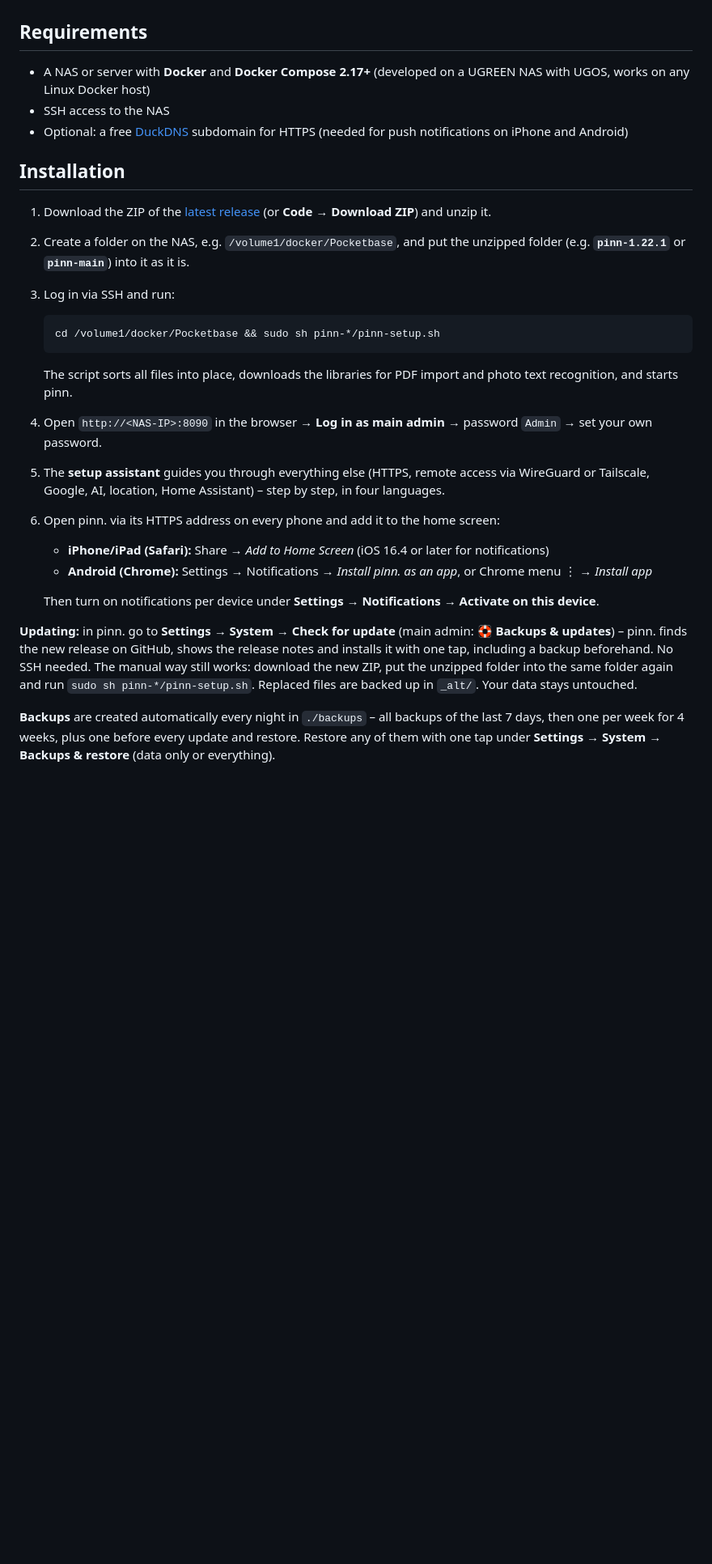
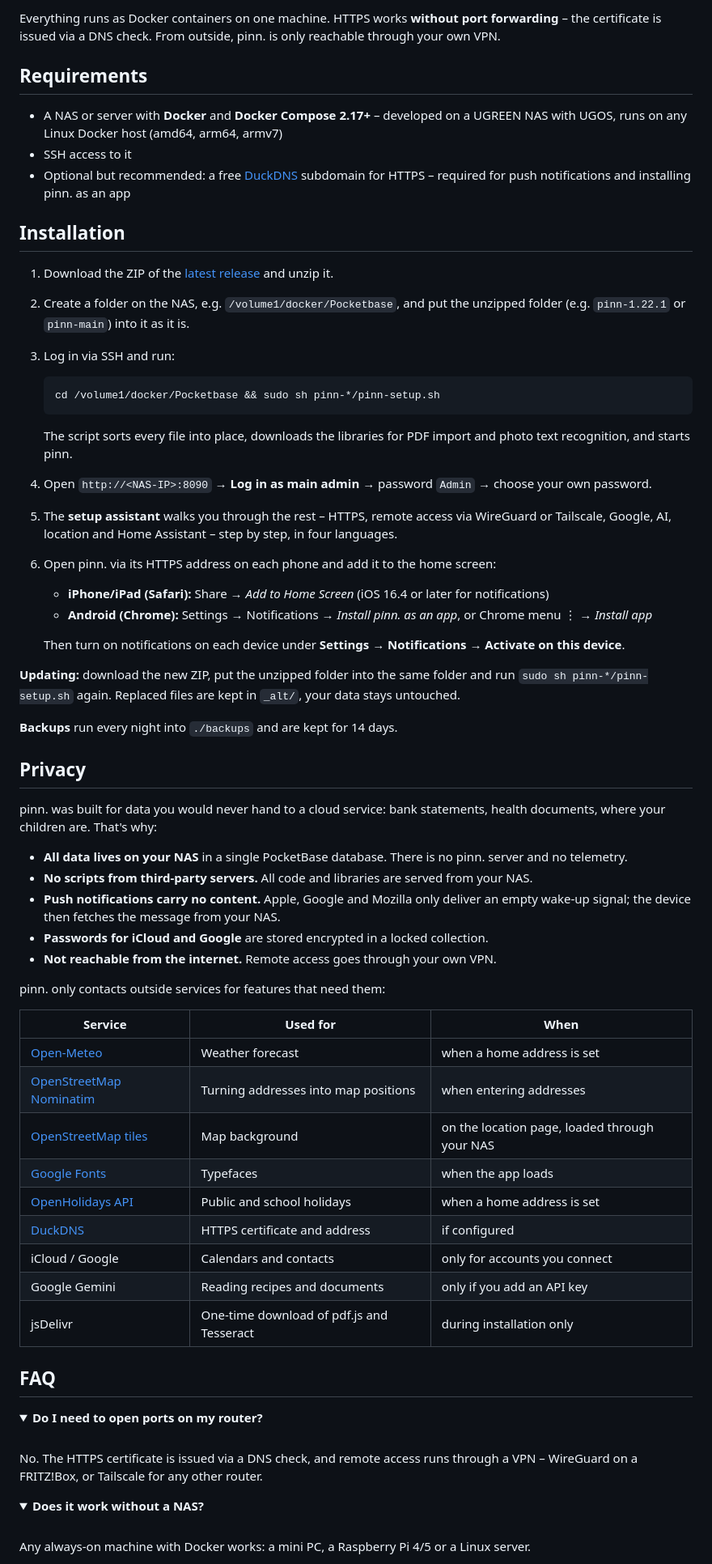
Before and after one commit to pinn-shost/pinn, a Markdown page: README.md, the part around one of its changes. Shown at 81% size. Rendered like a GitHub page; folded sections open; blank space fills up the shorter version.

````diff
--- a/README.md
+++ b/README.md
@@ -32,27 +78,67 @@ pinn. is a web app for families and flatshares that runs entirely on your own NA
+Everything runs as Docker containers on one machine. HTTPS works **without port forwarding** – the certificate is issued via a DNS check. From outside, pinn. is only reachable through your own VPN.
 
 ## Requirements
 
-- A NAS or server with **Docker** and **Docker Compose 2.17+** (developed on a UGREEN NAS with UGOS, works on any Linux Docker host)
-- SSH access to the NAS
-- Optional: a free [DuckDNS](https://www.duckdns.org) subdomain for HTTPS (needed for push notifications on iPhone and Android)
+- A NAS or server with **Docker** and **Docker Compose 2.17+** – developed on a UGREEN NAS with UGOS, runs on any Linux Docker host (amd64, arm64, armv7)
+- SSH access to it
+- Optional but recommended: a free [DuckDNS](https://www.duckdns.org) subdomain for HTTPS – required for push notifications and installing pinn. as an app
 
 ## Installation
 
-1. Download the ZIP of the [latest release](https://github.com/pinn-shost/pinn/releases/latest) (or **Code → Download ZIP**) and unzip it.
-2. Create a folder on the NAS, e.g. `/volume1/docker/Pocketbase`, and put the unzipped folder (e.g. **`pinn-1.22.1`** or **`pinn-main`**) into it as it is.
+1. Download the ZIP of the [latest release](https://github.com/pinn-shost/pinn/releases/latest) and unzip it.
+2. Create a folder on the NAS, e.g. `/volume1/docker/Pocketbase`, and put the unzipped folder (e.g. `pinn-1.22.1` or `pinn-main`) into it as it is.
 3. Log in via SSH and run:
    ```sh
    cd /volume1/docker/Pocketbase && sudo sh pinn-*/pinn-setup.sh
    ```
-   The script sorts all files into place, downloads the libraries for PDF import and photo text recognition, and starts pinn.
-4. Open `http://<NAS-IP>:8090` in the browser → **Log in as main admin** → password `Admin` → set your own password.
-5. The **setup assistant** guides you through everything else (HTTPS, remote access via WireGuard or Tailscale, Google, AI, location, Home Assistant) – step by step, in four languages.
-6. Open pinn. via its HTTPS address on every phone and add it to the home screen:
+   The script sorts every file into place, downloads the libraries for PDF import and photo text recognition, and starts pinn.
+4. Open `http://<NAS-IP>:8090` → **Log in as main admin** → password `Admin` → choose your own password.
+5. The **setup assistant** walks you through the rest – HTTPS, remote access via WireGuard or Tailscale, Google, AI, location and Home Assistant – step by step, in four languages.
+6. Open pinn. via its HTTPS address on each phone and add it to the home screen:
    - **iPhone/iPad (Safari):** Share → *Add to Home Screen* (iOS 16.4 or later for notifications)
    - **Android (Chrome):** Settings → Notifications → *Install pinn. as an app*, or Chrome menu ⋮ → *Install app*
 
-   Then turn on notifications per device under **Settings → Notifications → Activate on this device**.
+   Then turn on notifications on each device under **Settings → Notifications → Activate on this device**.
 
-**Updating:** in pinn. go to **Settings → System → Check for update** (main admin: **🛟 Backups & updates**) – pinn. finds the new release on GitHub, shows the release notes and installs it with one tap, including a backup beforehand. No SSH needed. The manual way still works: download the new ZIP, put the unzipped folder into the same folder again and run `sudo sh pinn-*/pinn-setup.sh`. Replaced files are backed up in `_alt/`. Your data stays untouched.
+**Updating:** download the new ZIP, put the unzipped folder into the same folder and run `sudo sh pinn-*/pinn-setup.sh` again. Replaced files are kept in `_alt/`, your data stays untouched.
 
-**Backups** are created automatically every night in `./backups` – all backups of the last 7 days, then one per week for 4 weeks, plus one before every update and restore. Restore any of them with one tap under **Settings → System → Backups & restore** (data only or everything).
+**Backups** run every night into `./backups` and are kept for 14 days.
+
+## Privacy
+
+pinn. was built for data you would never hand to a cloud service: bank statements, health documents, where your children are. That's why:
+
+- **All data lives on your NAS** in a single PocketBase database. There is no pinn. server and no telemetry.
+- **No scripts from third-party servers.** All code and libraries are served from your NAS.
+- **Push notifications carry no content.** Apple, Google and Mozilla only deliver an empty wake-up signal; the device then fetches the message from your NAS.
+- **Passwords for iCloud and Google** are stored encrypted in a locked collection.
+- **Not reachable from the internet.** Remote access goes through your own VPN.
+
+pinn. only contacts outside services for features that need them:
+
+| Service | Used for | When |
+|---|---|---|
+| [Open-Meteo](https://open-meteo.com) | Weather forecast | when a home address is set |
+| [OpenStreetMap Nominatim](https://nominatim.openstreetmap.org) | Turning addresses into map positions | when entering addresses |
+| [OpenStreetMap tiles](https://www.openstreetmap.org) | Map background | on the location page, loaded through your NAS |
+| [Google Fonts](https://fonts.google.com) | Typefaces | when the app loads |
+| [OpenHolidays API](https://www.openholidaysapi.org) | Public and school holidays | when a home address is set |
+| [DuckDNS](https://www.duckdns.org) | HTTPS certificate and address | if configured |
+| iCloud / Google | Calendars and contacts | only for accounts you connect |
+| Google Gemini | Reading recipes and documents | only if you add an API key |
+| jsDelivr | One-time download of pdf.js and Tesseract | during installation only |
+
+## FAQ
+
+<details>
+<summary><b>Do I need to open ports on my router?</b></summary>
+<br>
+No. The HTTPS certificate is issued via a DNS check, and remote access runs through a VPN – WireGuard on a FRITZ!Box, or Tailscale for any other router.
+</details>
+
+<details>
+<summary><b>Does it work without a NAS?</b></summary>
+<br>
+Any always-on machine with Docker works: a mini PC, a Raspberry Pi 4/5 or a Linux server.
+</details>
+
````
Also changed, not shown: other parts of README.md (+97 -58 lines), README.de.md (+10 -8 lines).
